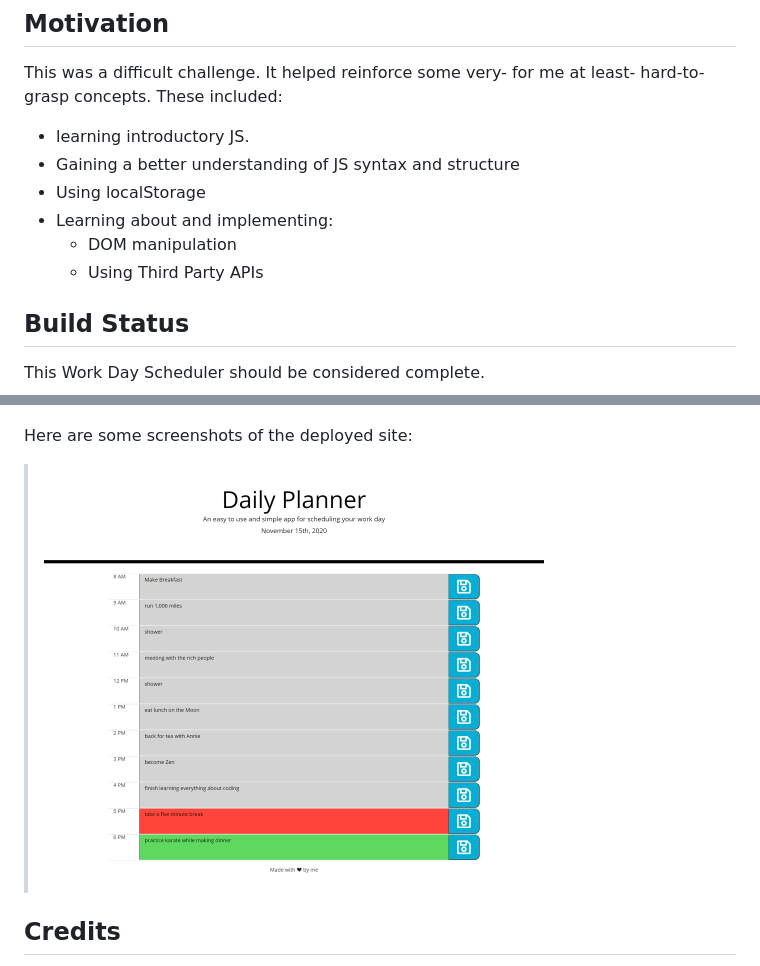
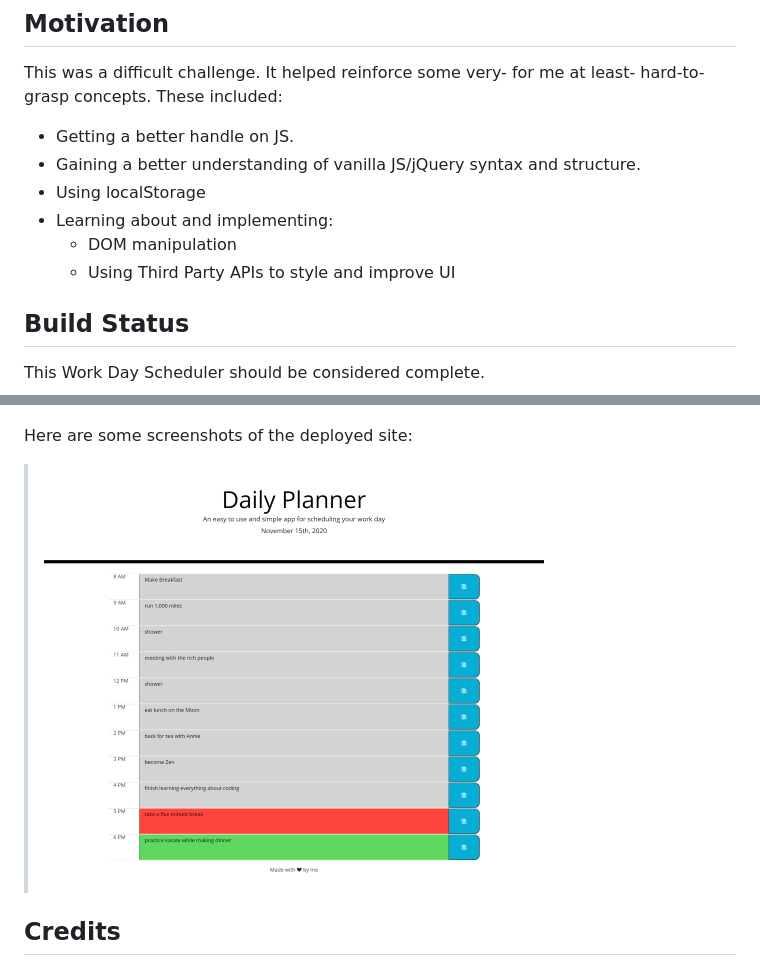
Before and after one commit to Gintstir/work-day-scheduler, a Markdown page: README.md, 2 parts joined by grey strips. Drawn GitHub-style; pictures changed too: assets/images/screencapture-file-C-Users-gints-Desktop-projects-work-day-scheduler-index-html-2020-11-15-17_25_21.png (added).

Commit message:
readme edits and reduced icon size to match mockup

```diff
--- a/README.md
+++ b/README.md
@@ -19,12 +19,12 @@ Here is a link to the [github repository](https://github.com/Gintstir/work-day-s
 ## **Motivation**
 
 This was a difficult challenge.  It helped reinforce some very- for me at least- hard-to-grasp concepts.  These included:
-- learning introductory JS.
-- Gaining a better understanding of JS syntax and structure
+- Getting a better handle on JS.
+- Gaining a better understanding of vanilla JS/jQuery syntax and structure.
 - Using localStorage
 - Learning about and implementing:
     - DOM manipulation
-    - Using Third Party APIs<br>
+    - Using Third Party APIs to style and improve UI<br>
 
 ## **Build Status**
 
@@ -50,7 +50,7 @@ This is a screenshot of the mock up we were to use as a guide:
 
 Here are some screenshots of the deployed site:
 
->![Deployed-website-Questions](./assets/images/screencapture-file-C-Users-gints-Desktop-projects-work-day-scheduler-index-html-2020-11-15-17_10_08.png)
+>![Deployed-scheduler](./assets/images/screencapture-file-C-Users-gints-Desktop-projects-work-day-scheduler-index-html-2020-11-15-17_25_21.png)
 
 
 ## **Credits**
```
Also changed, not shown: 1 other file.
